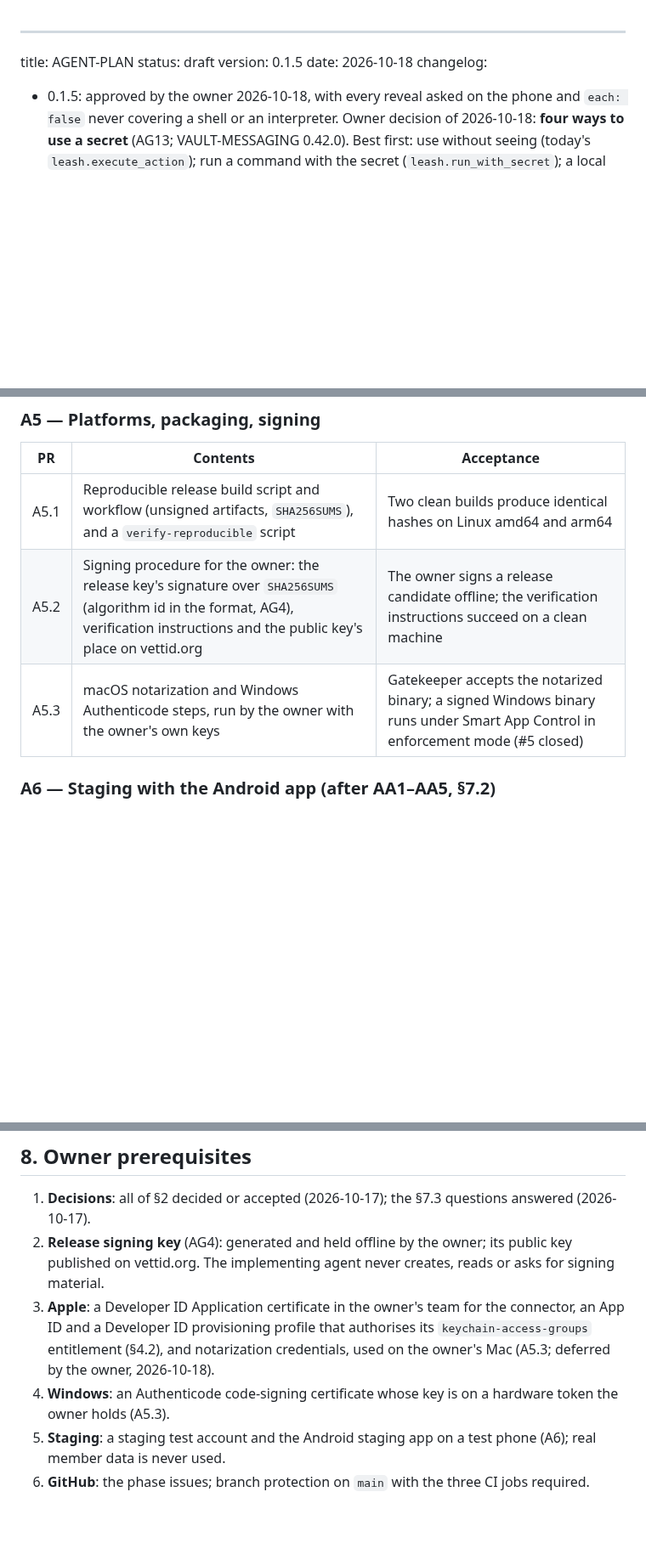
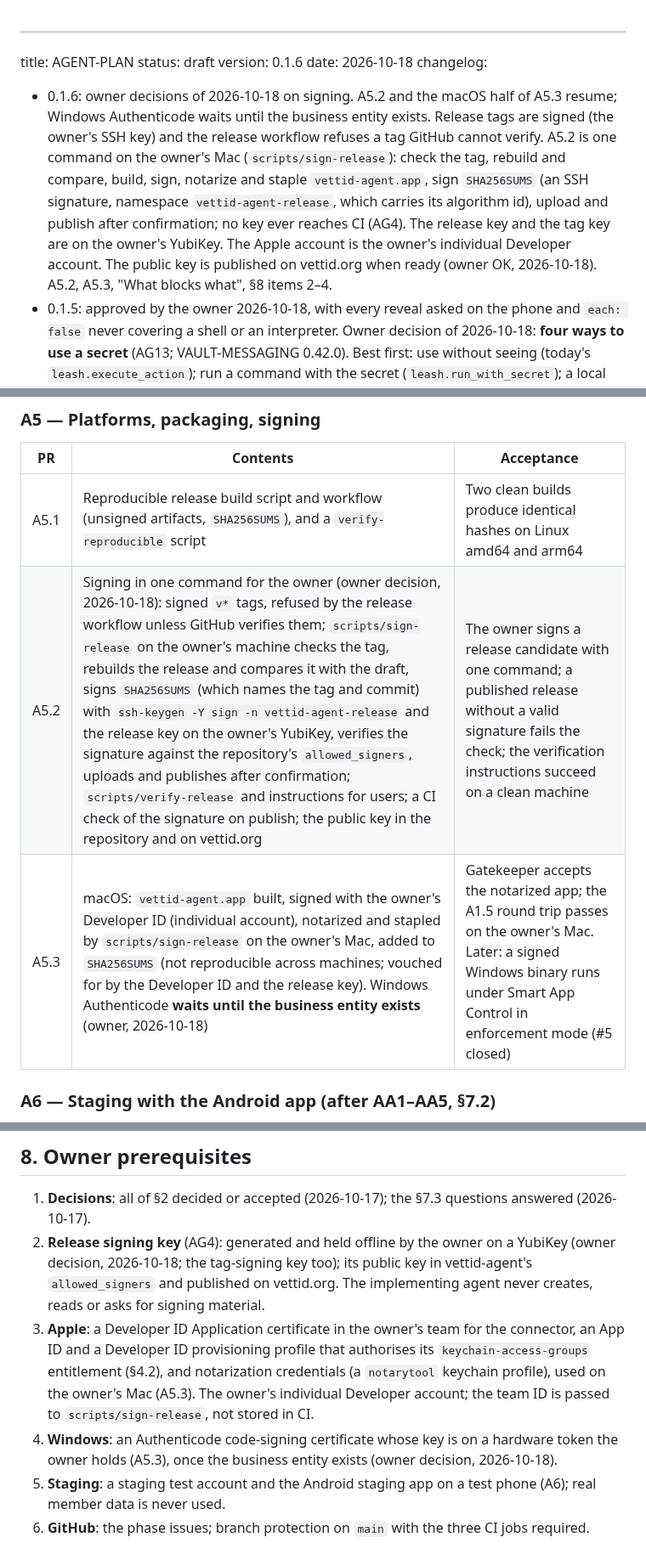
Before and after one commit to vettid/vettid.org, a Markdown page: docs/AGENT-PLAN.md, 3 parts joined by grey strips. Shown at 85% size. GitHub-like rendering; blank space fills up the shorter version.

Commit message:
AGENT-PLAN 0.1.6: signing resumed as one owner command; YubiKey keys; Windows after the business entity
Co-Authored-By: Claude Opus 5.5 (1M context) <noreply@anthropic.com>
Claude-Session: https://claude.ai/code/session_011pUUMDAVQXYrNhy27kNgsM

```diff
--- a/docs/AGENT-PLAN.md
+++ b/docs/AGENT-PLAN.md
@@ -1,9 +1,22 @@
 ---
 title: AGENT-PLAN
 status: draft
-version: 0.1.5
+version: 0.1.6
 date: 2026-10-18
 changelog:
+  - 0.1.6: owner decisions of 2026-10-18 on signing. A5.2 and the macOS
+    half of A5.3 resume; Windows Authenticode waits until the business
+    entity exists. Release tags are signed (the owner's SSH key) and the
+    release workflow refuses a tag GitHub cannot verify. A5.2 is one
+    command on the owner's Mac (`scripts/sign-release`): check the tag,
+    rebuild and compare, build, sign, notarize and staple
+    `vettid-agent.app`, sign `SHA256SUMS` (an SSH signature, namespace
+    `vettid-agent-release`, which carries its algorithm id), upload and
+    publish after confirmation; no key ever reaches CI (AG4). The
+    release key and the tag key are on the owner's YubiKey. The Apple
+    account is the owner's individual Developer account. The public key
+    is published on vettid.org when ready (owner OK, 2026-10-18).
+    A5.2, A5.3, "What blocks what", §8 items 2–4.
   - 0.1.5: approved by the owner 2026-10-18, with every reveal asked
     on the phone and `each: false` never covering a shell or an
     interpreter. Owner decision of 2026-10-18: **four ways to use a secret**
@@ -817,8 +830,8 @@ as an issue in vettid-agent, opened in A0.1.
 | PR | Contents | Acceptance |
 |---|---|---|
 | A5.1 | Reproducible release build script and workflow (unsigned artifacts, `SHA256SUMS`), and a `verify-reproducible` script | Two clean builds produce identical hashes on Linux amd64 and arm64 |
-| A5.2 | Signing procedure for the owner: the release key's signature over `SHA256SUMS` (algorithm id in the format, AG4), verification instructions and the public key's place on vettid.org | The owner signs a release candidate offline; the verification instructions succeed on a clean machine |
-| A5.3 | macOS notarization and Windows Authenticode steps, run by the owner with the owner's own keys | Gatekeeper accepts the notarized binary; a signed Windows binary runs under Smart App Control in enforcement mode (#5 closed) |
+| A5.2 | Signing in one command for the owner (owner decision, 2026-10-18): signed `v*` tags, refused by the release workflow unless GitHub verifies them; `scripts/sign-release` on the owner's machine checks the tag, rebuilds the release and compares it with the draft, signs `SHA256SUMS` (which names the tag and commit) with `ssh-keygen -Y sign -n vettid-agent-release` and the release key on the owner's YubiKey, verifies the signature against the repository's `allowed_signers`, uploads and publishes after confirmation; `scripts/verify-release` and instructions for users; a CI check of the signature on publish; the public key in the repository and on vettid.org | The owner signs a release candidate with one command; a published release without a valid signature fails the check; the verification instructions succeed on a clean machine |
+| A5.3 | macOS: `vettid-agent.app` built, signed with the owner's Developer ID (individual account), notarized and stapled by `scripts/sign-release` on the owner's Mac, added to `SHA256SUMS` (not reproducible across machines; vouched for by the Developer ID and the release key). Windows Authenticode **waits until the business entity exists** (owner, 2026-10-18) | Gatekeeper accepts the notarized app; the A1.5 round trip passes on the owner's Mac. Later: a signed Windows binary runs under Smart App Control in enforcement mode (#5 closed) |
 
 ### A6 — Staging with the Android app (after AA1–AA5, §7.2)
 
@@ -917,15 +931,19 @@ Android; nothing here blocks on iOS.
 
 1. **Decisions**: all of §2 decided or accepted (2026-10-17); the §7.3 questions answered (2026-10-17).
 2. **Release signing key** (AG4): generated and held offline by the
-   owner; its public key published on vettid.org. The implementing agent
-   never creates, reads or asks for signing material.
+   owner on a YubiKey (owner decision, 2026-10-18; the tag-signing key
+   too); its public key in vettid-agent's `allowed_signers` and published
+   on vettid.org. The implementing agent never creates, reads or asks
+   for signing material.
 3. **Apple**: a Developer ID Application certificate in the owner's team
    for the connector, an App ID and a Developer ID provisioning profile
    that authorises its `keychain-access-groups` entitlement (§4.2), and
-   notarization credentials, used on the owner's Mac (A5.3; deferred by
-   the owner, 2026-10-18).
+   notarization credentials (a `notarytool` keychain profile), used on
+   the owner's Mac (A5.3). The owner's individual Developer account;
+   the team ID is passed to `scripts/sign-release`, not stored in CI.
 4. **Windows**: an Authenticode code-signing certificate whose key is on
-   a hardware token the owner holds (A5.3).
+   a hardware token the owner holds (A5.3), once the business entity
+   exists (owner decision, 2026-10-18).
 5. **Staging**: a staging test account and the Android staging app on a
    test phone (A6); real member data is never used.
 6. **GitHub**: the phase issues; branch protection on `main` with the
```
Also changed, not shown: other parts of docs/AGENT-PLAN.md (+2 -1 lines).
